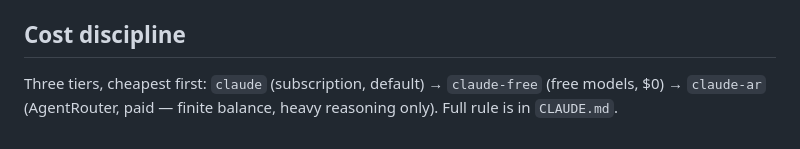
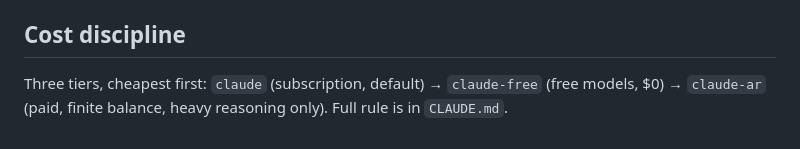
Before and after one commit to jjnotmid/workflow-automation, a Markdown page: README.md, the part around one of its changes. Drawn GitHub-style.

```diff
--- a/README.md
+++ b/README.md
@@ -57,5 +83,5 @@ machine — this repo is code and config only, never secrets or personal state:
 ## Cost discipline
 
 Three tiers, cheapest first: `claude` (subscription, default) → `claude-free`
-(free models, $0) → `claude-ar` (AgentRouter, paid — finite balance, heavy
-reasoning only). Full rule is in `CLAUDE.md`.
+(free models, $0) → `claude-ar` (paid, finite balance, heavy reasoning only).
+Full rule is in `CLAUDE.md`.
```
Also changed, not shown: other parts of README.md (+45 -19 lines).
